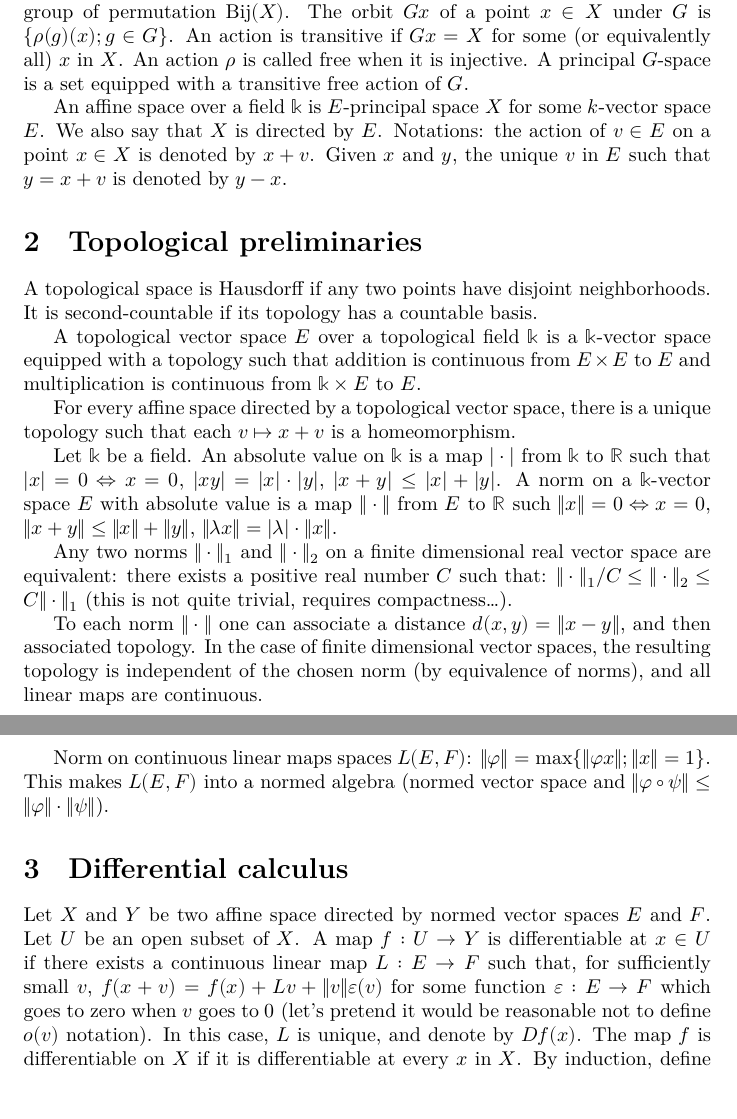
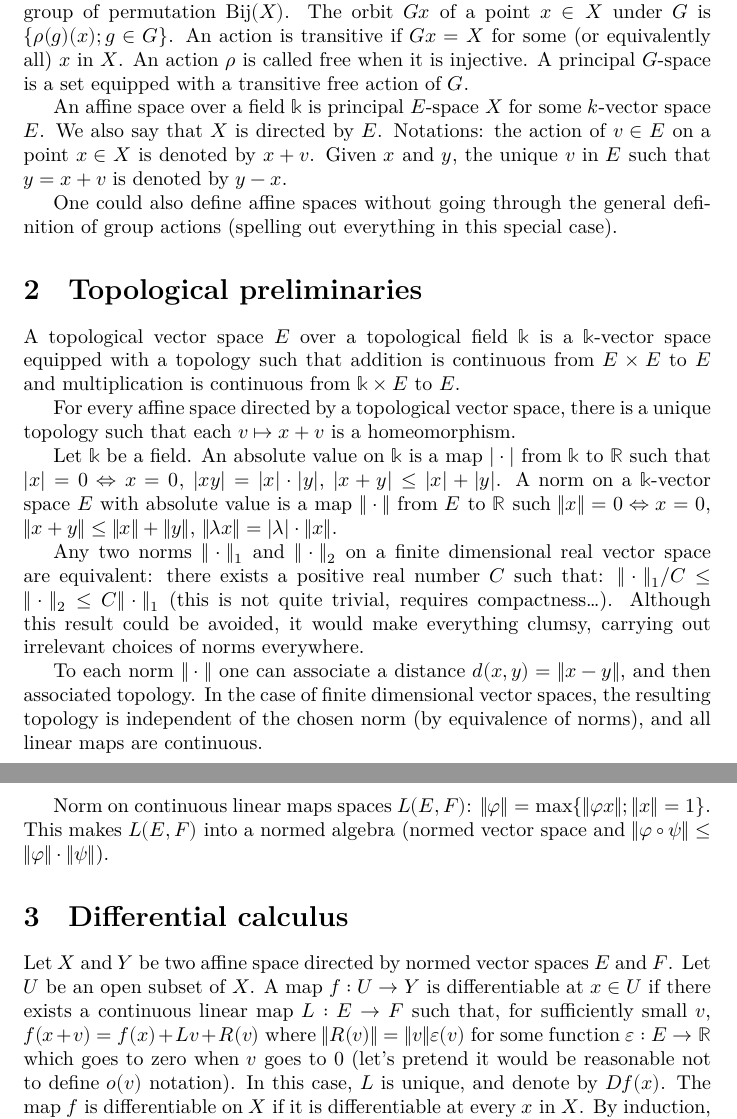
Before and after one commit to PatrickMassot/lean-differential-topology, a LaTeX document (preliminaries.tex): two parts of pages 1 and 2 of 2, joined at a grey line, cut so that both start at the same text. Compiled offline with XeLaTeX.

Commit message:
Precisions after initial discussion with Mario
Fixed terminology variation in the definition of affine spaces, remove
already implemented topological definitions, fixed sloppy definition of
differential for non-real vector spaces. Explain why equivalence of
norms in finite dimension is desired.

```diff
--- a/preliminaries.tex
+++ b/preliminaries.tex
@@ -23,18 +23,18 @@ $Gx = X$ for some (or equivalently all) $x$ in $X$. An action $ρ$ is
 called free when it is injective. A principal $G$-space is a set
 equipped with a transitive free action of $G$.
 
-An affine space over a field $\k$ is $E$-principal space $X$ for some
+An affine space over a field $\k$ is principal $E$-space $X$ for some
 $k$-vector space $E$. We also say that $X$ is directed by $E$.
 Notations: the action of $v ∈ E$ on a point
 $x ∈ X$ is denoted by $x + v$. Given $x$ and $y$, the unique $v$ in $E$
 such that $y = x + v$ is denoted by $y - x$.
 
+One could also define affine spaces without going through the general
+definition of group actions (spelling out everything in this special
+case).
+
 \section{Topological preliminaries}
 \label{sec:topological_preliminaries}
-
-A topological space is Hausdorff if any two points have disjoint
-neighborhoods. It is second-countable if its topology has a countable
-basis.
 
 A topological vector space $E$ over a topological field $\k$ is a
 $\k$-vector space equipped with a topology such that addition is
@@ -54,7 +54,8 @@ $‖λ x‖ =|λ| · ‖x‖$.
 Any two norms $‖·‖₁$ and $‖·‖₂$ on a finite dimensional real
 vector space are equivalent: there exists a positive real number $C$
 such that: $‖·‖₁/C ≤ ‖·‖₂ ≤ C‖·‖₁$ (this is not quite trivial, requires
-compactness…).
+compactness…). Although this result could be avoided, it would make
+everything clumsy, carrying out irrelevant choices of norms everywhere.
 
 To each norm $‖·‖$ one can associate a distance $d(x, y) = ‖x - y‖$, and
 then associated topology. In the case of finite dimensional vector
@@ -72,12 +73,12 @@ Let $X$ and $Y$ be two affine space directed by normed vector spaces
 $E$ and $F$. Let $U$ be an open subset of $X$. A map $f : U → Y$ is
 differentiable at $x ∈ U$ if there exists a continuous linear map
 $L : E → F$ such that, for sufficiently small $v$,
-$f(x + v) = f(x) + Lv + ‖v‖ε(v)$ for some function $ε : E → F$ which
-goes to zero when $v$ goes to $0$ (let's pretend it would be reasonable
-not to define $o(v)$ notation). In this case, $L$ is unique, and denote
-by $Df(x)$. The map $f$ is differentiable on $X$ if it is differentiable
-at every $x$ in $X$. By induction, define $(k+1)$-times differentiable
-maps by $Df$ is $k$-times differentiable.
+$f(x + v) = f(x) + Lv + R(v)$ where $‖R(v)‖ = ‖v‖ε(v)$ for some function
+$ε : E → ℝ$ which goes to zero when $v$ goes to $0$ (let's pretend it
+would be reasonable not to define $o(v)$ notation). In this case, $L$ is
+unique, and denote by $Df(x)$. The map $f$ is differentiable on $X$ if
+it is differentiable at every $x$ in $X$. By induction, define
+$(k+1)$-times differentiable maps by $Df$ is $k$-times differentiable.
 It is $C¹$ if $x ↦ Df(x)$ is continuous. By induction, a map is
 $C^{k+1}$ if $Df$ is $C^k$. It is smooth, or $C^∞$ if it is $C^k$ for
 all $k$.
```
